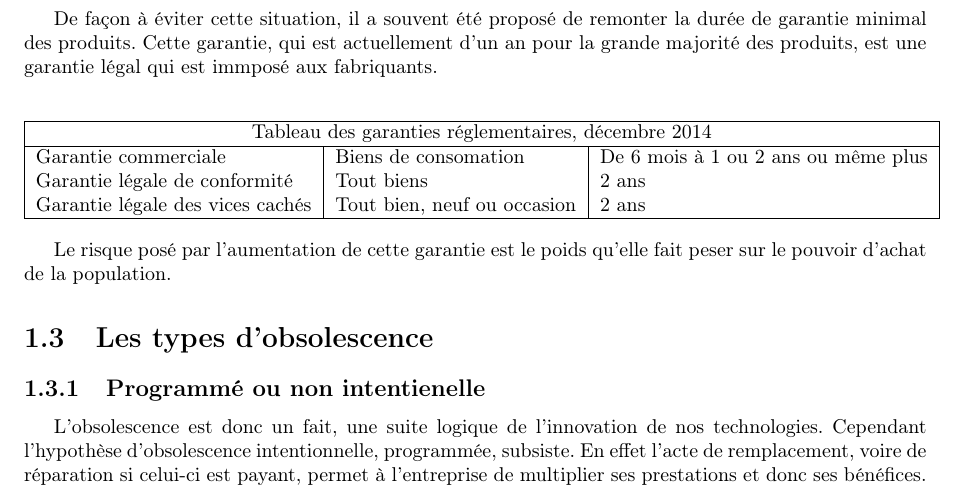
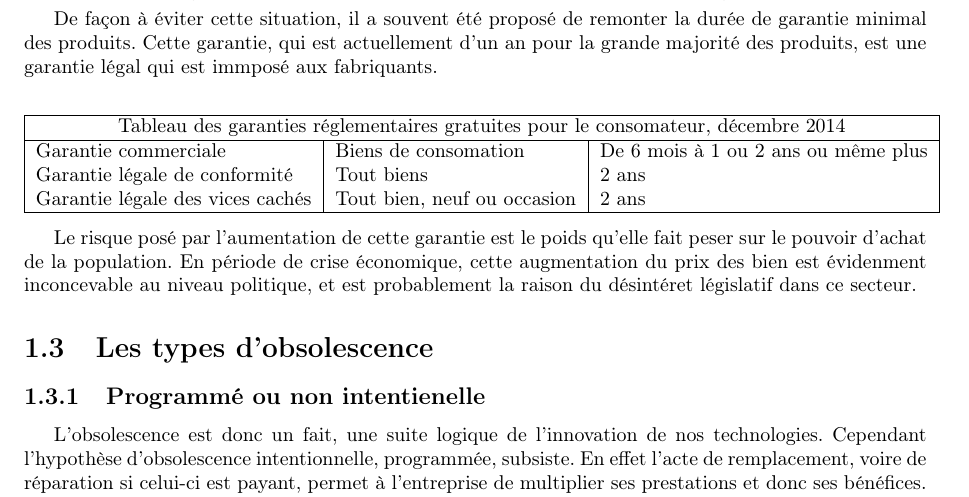
Before and after one commit to Entilore/Mono, a LaTeX document (Rapport/main.tex, which reads Rapport/c1/s2/ss3/subsection.tex): part of page 7 of 15, cut so that both start at the same text. Compiled offline with pdfLaTeX.

Commit message:
Section finished

```diff
--- a/Rapport/c1/s2/ss3/subsection.tex
+++ b/Rapport/c1/s2/ss3/subsection.tex
@@ -10,7 +10,7 @@ Cette clause est celle qui vise à protéger le consomateur en cas de vice cach
 \begin{center}
 \begin{tabular}{|l|l|l|}
   \hline
-  \multicolumn{3}{|c|}{Tableau des garanties réglementaires, décembre 2014} \\
+  \multicolumn{3}{|c|}{Tableau des garanties réglementaires gratuites pour le consomateur, décembre 2014} \\
 	\hline Garantie commerciale & Biens de consomation & De 6 mois à 1 ou 2 ans ou même plus\\
 	       Garantie légale de conformité & Tout biens & 2 ans \\
 	       Garantie légale des vices cachés & Tout bien, neuf ou occasion & 2 ans \\
@@ -21,3 +21,4 @@ Cette clause est celle qui vise à protéger le consomateur en cas de vice cach
 % http://vosdroits.service-public.fr/particuliers/F11093.xhtml le 8/12/14
 
 \smallbreak Le risque posé par l'aumentation de cette garantie est le poids qu'elle fait peser sur le pouvoir d'achat de la population.
+En période de crise économique, cette augmentation du prix des bien est évidenment inconcevable au niveau politique, et est probablement la raison du désintéret législatif dans ce secteur.
```
